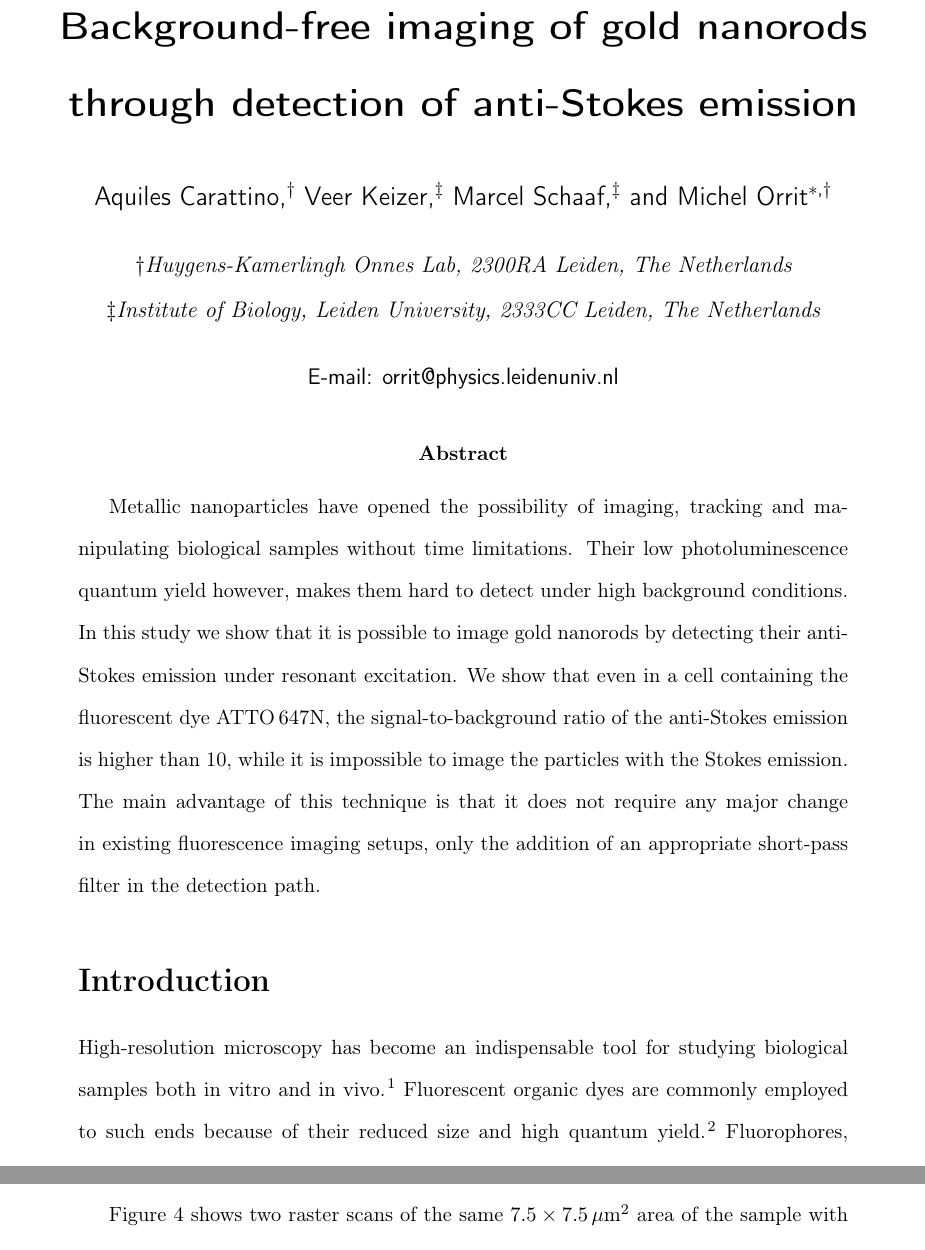
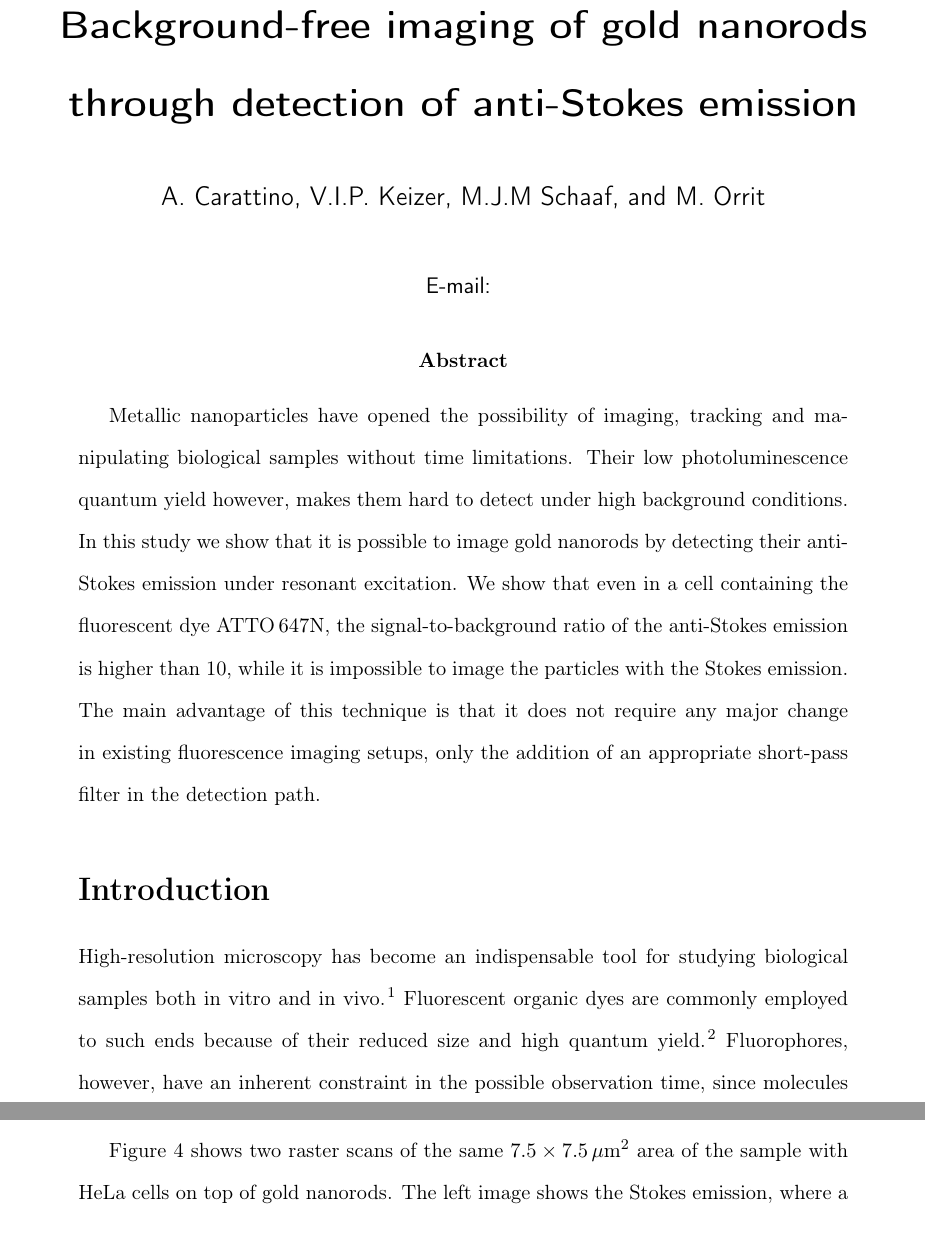
Before and after one commit to aquilesC/background-free, a LaTeX paper (BackgroundFree.tex, which reads supporting.tex): two parts of pages 1 and 9 of 18, joined at a grey line, cut so that both start at the same text. Compiled offline with pdfLaTeX.

Commit message:
Added changes in affiliation and names required for Bioph. Journal

```diff
--- a/BackgroundFree.tex
+++ b/BackgroundFree.tex
@@ -31,19 +31,10 @@
 \newcommand{\kCPS}{\ensuremath{\,\textrm{kCPS}}}
 \newcommand{\atto}{\ensuremath{\textrm{ATTO}\,647\textrm{N}}}
 
-\author{Aquiles Carattino}
-\affiliation[Leiden]
-{Huygens-Kamerlingh Onnes Lab, 2300RA Leiden, The Netherlands}
-\author{Veer Keizer}
-\affiliation[LeidenBio]
-{Institute of Biology, Leiden University, 2333CC Leiden, The Netherlands}
-\author{Marcel Schaaf}
-\affiliation[LeidenBio]
-{Institute of Biology, Leiden University, 2333CC Leiden, The Netherlands}
-\author{Michel Orrit}
-\email{orrit@physics.leidenuniv.nl}
-\affiliation[Leiden]
-{Huygens-Kamerlingh Onnes Lab, 2300RA Leiden, The Netherlands}
+\author{A. Carattino}
+\author{V.I.P. Keizer}
+\author{M.J.M Schaaf}
+\author{M. Orrit}
 
 \title{Background-free imaging of gold nanorods through detection of
 anti-Stokes emission}
--- a/supporting.tex
+++ b/supporting.tex
@@ -26,21 +30,14 @@
-\newcommand{$\atto$}{\ensuremath{\textrm{ATTO}\,647\textrm{N}}}
+\newcommand{\CPS}{\ensuremath{\,\textrm{CPS}}}
+\newcommand{\kCPS}{\ensuremath{\,\textrm{kCPS}}}
+\newcommand{\atto}{\ensuremath{\textrm{ATTO}\,647\textrm{N}}}
 
-\author{Aquiles Carattino}
-\affiliation[Leiden]
-{Huygens-Kamerlingh Onnes Lab, 2300RA Leiden, The Netherlands}
-\author{Veer Keizer}
-\affiliation[LeidenBio]
-{Institute of Biology, Leiden University, 2333CC Leiden, The Netherlands}
-\author{Marcel Schaaf}
-\affiliation[LeidenBio]
-{Institute of Biology, Leiden University, 2333CC Leiden, The Netherlands}
-\author{Michel Orrit}
-\email{orrit@physics.leidenuniv.nl}
-\affiliation[Leiden]
-{Huygens-Kamerlingh Onnes Lab, 2300RA Leiden, The Netherlands}
+\author{A. Carattino}
+\author{V.I.P. Keizer}
+\author{M.J.M Schaaf}
+\author{M. Orrit}
 
-\title{Supplementary Information for: Background-free imaging of gold nanorods
-through detection of anti-Stokes emission}
+\title{Background-free imaging of gold nanorods through detection of
+anti-Stokes emission}
 
 \keywords{Gold nanorods, Plasmon, Imaging, Anti-Stokes, Bio-imaging, Confocal}
 
```
Also changed, not shown: supporting.tex (22 more changed lines).
